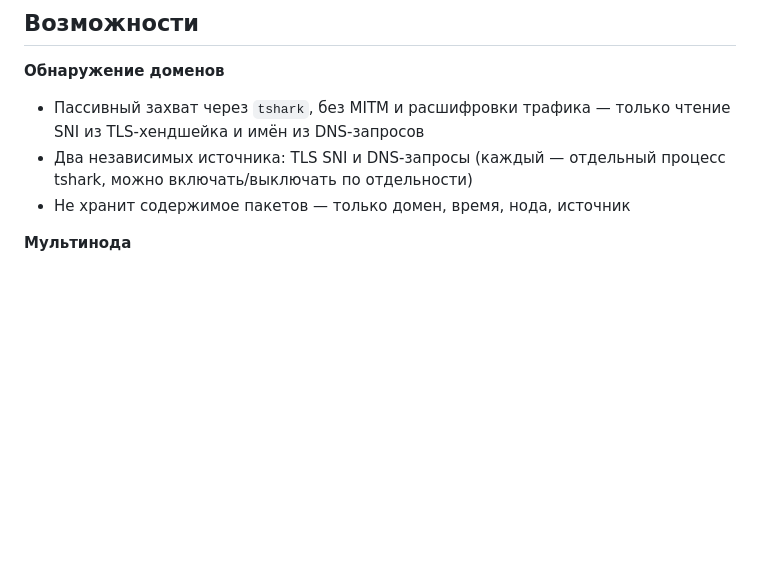
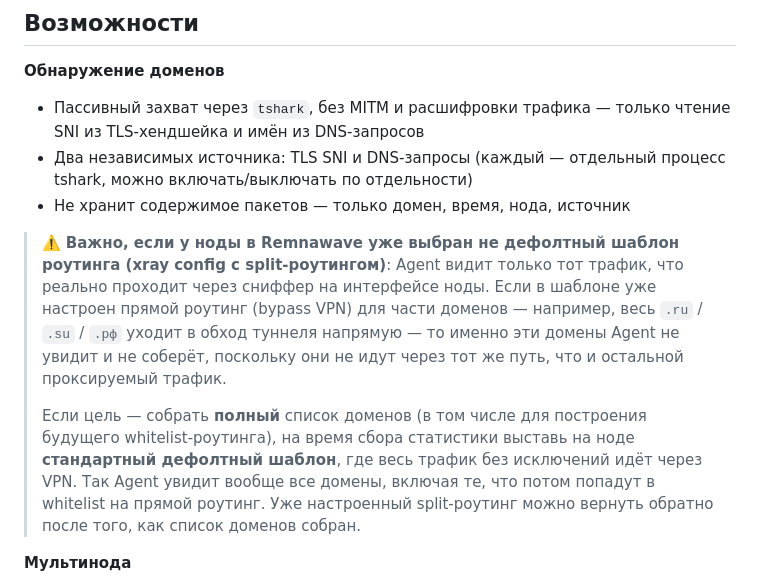
Before and after one commit to Theraf1u/domain-monitor, a Markdown page: README.md, the part around the change. Drawn GitHub-style; blank space fills up the shorter version.

Commit message:
Document split-routing gotcha: Agent can't see domains already bypassing the tunnel
If a node's xray routing template already sends some domains direct
(e.g. .ru/.su/.рф bypassing VPN), Agent never sees that traffic since
it only sniffs what actually crosses its interface. Recommend the
default all-through-VPN template while building the domain list.

```diff
--- a/README.md
+++ b/README.md
@@ -43,6 +43,22 @@ VPN — а весь остальной трафик заворачивать в
 - Два независимых источника: TLS SNI и DNS-запросы (каждый — отдельный
   процесс tshark, можно включать/выключать по отдельности)
 - Не хранит содержимое пакетов — только домен, время, нода, источник
+
+> ⚠️ **Важно, если у ноды в Remnawave уже выбран не дефолтный шаблон
+> роутинга (xray config с split-роутингом)**: Agent видит только тот
+> трафик, что реально проходит через сниффер на интерфейсе ноды. Если в
+> шаблоне уже настроен прямой роутинг (bypass VPN) для части доменов —
+> например, весь `.ru` / `.su` / `.рф` уходит в обход туннеля напрямую —
+> то именно эти домены Agent не увидит и не соберёт, поскольку они не
+> идут через тот же путь, что и остальной проксируемый трафик.
+>
+> Если цель — собрать **полный** список доменов (в том числе для
+> построения будущего whitelist-роутинга), на время сбора статистики
+> выставь на ноде **стандартный дефолтный шаблон**, где весь трафик без
+> исключений идёт через VPN. Так Agent увидит вообще все домены, включая
+> те, что потом попадут в whitelist на прямой роутинг. Уже настроенный
+> split-роутинг можно вернуть обратно после того, как список доменов
+> собран.
 
 **Мультинода**
 - Любое количество агентов, у каждого свой отзываемый токен
```
